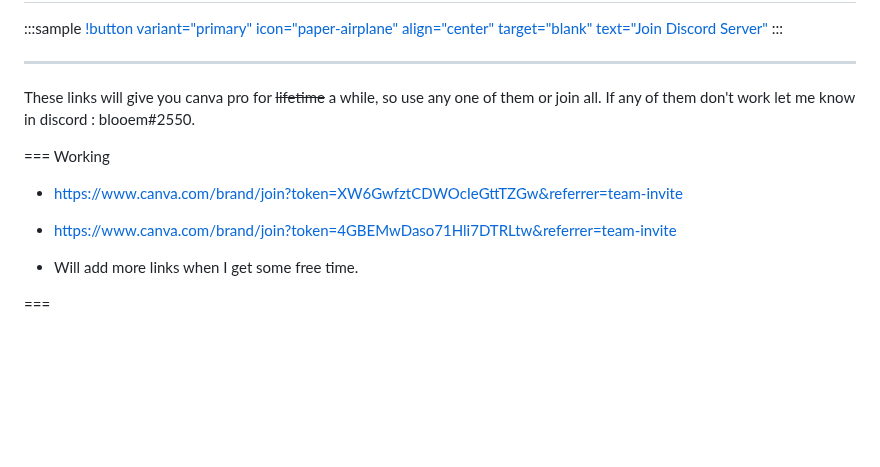
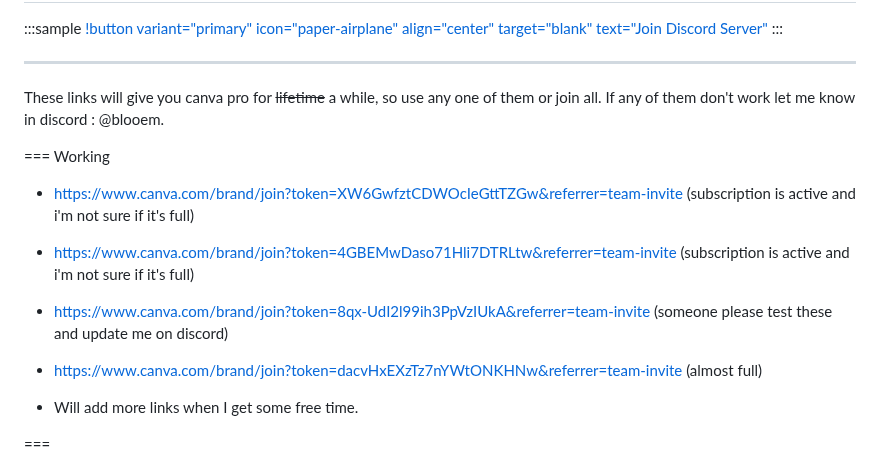
Before and after one commit to blo0em/blooem-retype, a Markdown page: Wiki/canvapro.md, the part around one of its changes. Drawn GitHub-style; blank space fills up the shorter version.

Commit message:
new links

```diff
--- a/Wiki/canvapro.md
+++ b/Wiki/canvapro.md
@@ -25,11 +25,13 @@ icon: paintbrush
 
 ---
 
-These links will give you canva pro for ~~lifetime~~ a while, so use any one of them or join all. If any of them don't work let me know in discord : blooem#2550.
+These links will give you canva pro for ~~lifetime~~ a while, so use any one of them or join all. If any of them don't work let me know in discord : @blooem.
 
 === Working
-- https://www.canva.com/brand/join?token=XW6GwfztCDWOcIeGttTZGw&referrer=team-invite
-- https://www.canva.com/brand/join?token=4GBEMwDaso71Hli7DTRLtw&referrer=team-invite
+- https://www.canva.com/brand/join?token=XW6GwfztCDWOcIeGttTZGw&referrer=team-invite (subscription is active and i'm not sure if it's full)
+- https://www.canva.com/brand/join?token=4GBEMwDaso71Hli7DTRLtw&referrer=team-invite (subscription is active and i'm not sure if it's full)
+- https://www.canva.com/brand/join?token=8qx-UdI2l99ih3PpVzIUkA&referrer=team-invite (someone please test these and update me on discord)
+- https://www.canva.com/brand/join?token=dacvHxEXzTz7nYWtONKHNw&referrer=team-invite (almost full)
 
 
 - Will add more links when I get some free time.
```
Also changed, not shown: other parts of Wiki/canvapro.md (+1 -1 lines).
